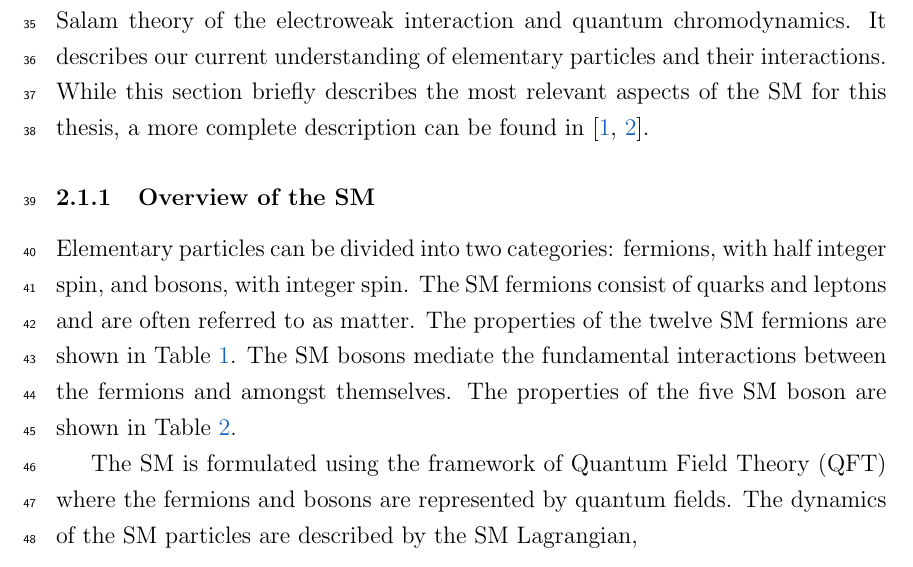
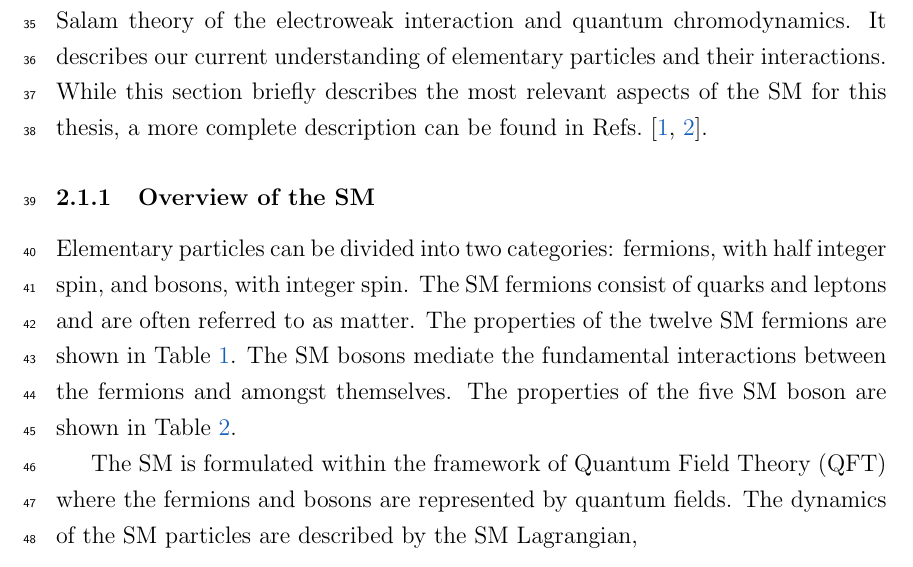
Before and after one commit to espenbowen/phd-thesis, a LaTeX thesis (thesis.tex, which reads chapters/theory.tex): part of page 9 of 99, cut so that both start at the same text. Compiled offline with pdfLaTeX.

Commit message:
update [1,2] -> Refs.[1,2]

```diff
--- a/chapters/theory.tex
+++ b/chapters/theory.tex
@@ -3,7 +3,7 @@
 
 \subsection{The Standard Model of Particle Physics}
 
-The Standard Model (SM) of particle physics incorporates the Glashow-Weinberg-Salam theory of the electroweak interaction and quantum chromodynamics. It describes our current understanding of elementary particles and their interactions. While this section briefly describes the most relevant aspects of the SM for this thesis, a more complete description can be found in~\cite{griffiths,halzen}.
+The Standard Model (SM) of particle physics incorporates the Glashow-Weinberg-Salam theory of the electroweak interaction and quantum chromodynamics. It describes our current understanding of elementary particles and their interactions. While this section briefly describes the most relevant aspects of the SM for this thesis, a more complete description can be found in Refs.~\cite{griffiths,halzen}.
 
 \subsubsection{Overview of the SM}
 
@@ -60,7 +60,7 @@ $g$ & 0 & \hphantom{$\pm$}0 & 1 \\
 \label{tab:bosons}
 \end{table}
 
-The SM is formulated using the framework of Quantum Field Theory (QFT) where the fermions and bosons are represented by quantum fields. The dynamics of the SM particles are described by the SM Lagrangian,
+The SM is formulated within the framework of Quantum Field Theory (QFT) where the fermions and bosons are represented by quantum fields. The dynamics of the SM particles are described by the SM Lagrangian,
 
 \begin{equation}
 \mathcal{L}_{SM} = \mathcal{L}_{EW} + \mathcal{L}_{QCD} + \mathcal{L}_{Higgs},
```
